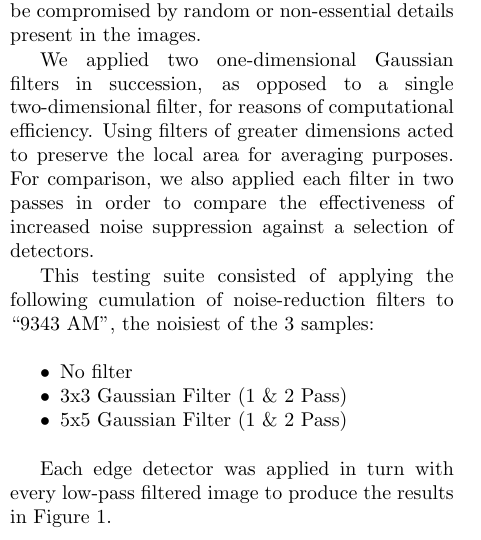
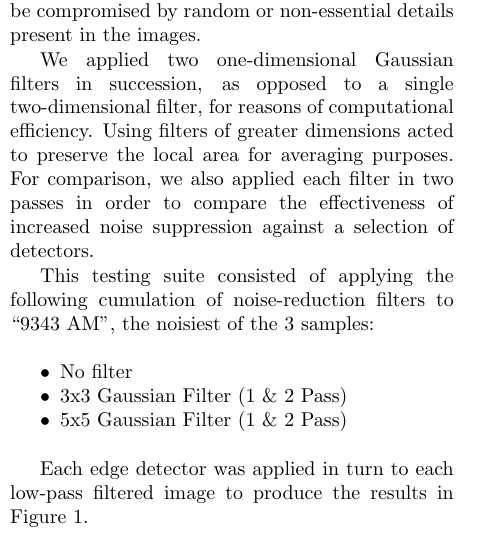
Before and after one commit to frebib/compvis-edge-detection, a LaTeX document (report.tex): part of one column of page 1 of 2, cut so that both start at the same text. Compiled offline with pdfLaTeX.

Commit message:
Improve (still) poor grammar

```diff
--- a/report.tex
+++ b/report.tex
@@ -81,7 +81,7 @@ This testing suite consisted of applying the following cumulation of noise-reduc
     \item 5x5 Gaussian Filter (1 \& 2 Pass)
 \end{itemize}
 
-Each edge detector was applied in turn with every low-pass filtered image to produce the results in Figure 1.
+Each edge detector was applied in turn to each low-pass filtered image to produce the results in Figure 1.
 
 %\vspace{2em}
 \pagebreak
```
